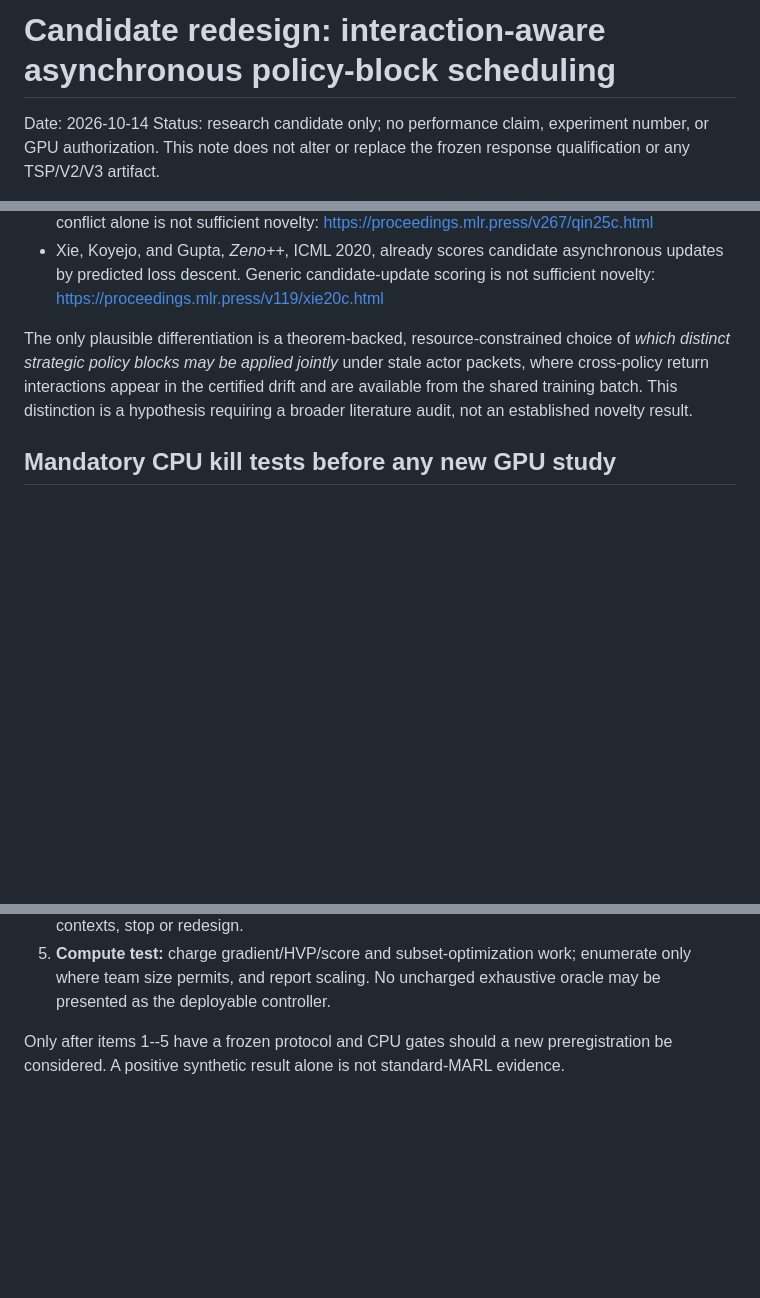
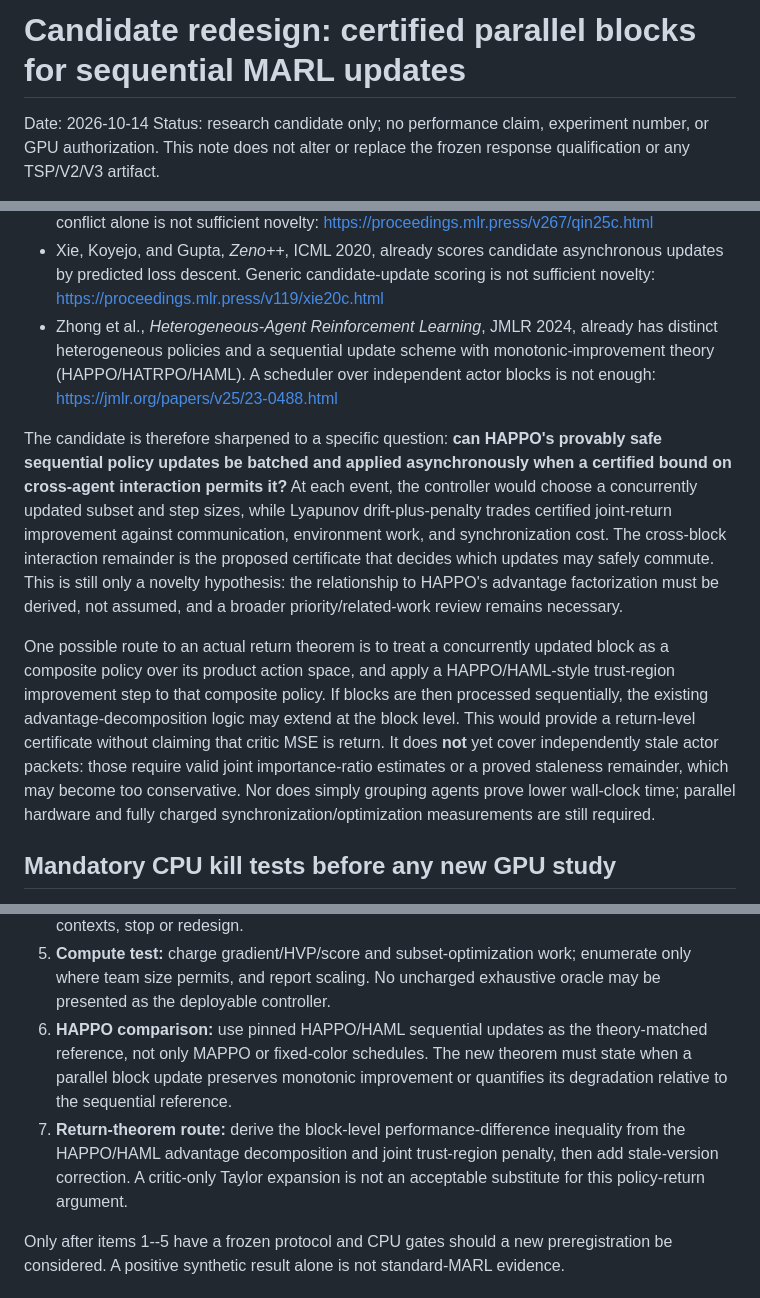
Before and after one commit to jzhuangag/MARL-SDDE, a Markdown page: ICML-2027/internal/async_policy_block_scheduler_candidate.md, 3 parts joined by grey strips. Drawn GitHub-style; blank space fills up the shorter version.

Commit message:
Sharpen scheduler candidate against HAPPO

```diff
--- a/ICML-2027/internal/async_policy_block_scheduler_candidate.md
+++ b/ICML-2027/internal/async_policy_block_scheduler_candidate.md
@@ -1,4 +1,4 @@
-# Candidate redesign: interaction-aware asynchronous policy-block scheduling
+# Candidate redesign: certified parallel blocks for sequential MARL updates
 
 Date: 2026-10-14
 Status: research candidate only; no performance claim, experiment number, or
@@ -104,13 +104,34 @@ and measured solver cost.
   asynchronous updates by predicted loss descent. Generic candidate-update
   scoring is not sufficient novelty:
   https://proceedings.mlr.press/v119/xie20c.html
+- Zhong et al., *Heterogeneous-Agent Reinforcement Learning*, JMLR 2024,
+  already has distinct heterogeneous policies and a sequential update scheme
+  with monotonic-improvement theory (HAPPO/HATRPO/HAML). A scheduler over
+  independent actor blocks is not enough:
+  https://jmlr.org/papers/v25/23-0488.html
 
-The only plausible differentiation is a theorem-backed, resource-constrained
-choice of *which distinct strategic policy blocks may be applied jointly*
-under stale actor packets, where cross-policy return interactions appear in
-the certified drift and are available from the shared training batch. This
-distinction is a hypothesis requiring a broader literature audit, not an
-established novelty result.
+The candidate is therefore sharpened to a specific question: **can HAPPO's
+provably safe sequential policy updates be batched and applied asynchronously
+when a certified bound on cross-agent interaction permits it?** At each event,
+the controller would choose a concurrently updated subset and step sizes,
+while Lyapunov drift-plus-penalty trades certified joint-return improvement
+against communication, environment work, and synchronization cost. The
+cross-block interaction remainder is the proposed certificate that decides
+which updates may safely commute. This is still only a novelty hypothesis:
+the relationship to HAPPO's advantage factorization must be derived, not
+assumed, and a broader priority/related-work review remains necessary.
+
+One possible route to an actual return theorem is to treat a concurrently
+updated block as a composite policy over its product action space, and apply a
+HAPPO/HAML-style trust-region improvement step to that composite policy. If
+blocks are then processed sequentially, the existing advantage-decomposition
+logic may extend at the block level. This would provide a return-level
+certificate without claiming that critic MSE is return. It does **not** yet
+cover independently stale actor packets: those require valid joint
+importance-ratio estimates or a proved staleness remainder, which may become
+too conservative. Nor does simply grouping agents prove lower wall-clock time;
+parallel hardware and fully charged synchronization/optimization measurements
+are still required.
 
 ## Mandatory CPU kill tests before any new GPU study
 
@@ -135,6 +156,16 @@ established novelty result.
 5. **Compute test:** charge gradient/HVP/score and subset-optimization work;
    enumerate only where team size permits, and report scaling. No uncharged
    exhaustive oracle may be presented as the deployable controller.
+6. **HAPPO comparison:** use pinned HAPPO/HAML sequential updates as the
+   theory-matched reference, not only MAPPO or fixed-color schedules. The new
+   theorem must state when a parallel block update preserves monotonic
+   improvement or quantifies its degradation relative to the sequential
+   reference.
+7. **Return-theorem route:** derive the block-level performance-difference
+   inequality from the HAPPO/HAML advantage decomposition and joint
+   trust-region penalty, then add stale-version correction. A critic-only
+   Taylor expansion is not an acceptable substitute for this policy-return
+   argument.
 
 Only after items 1--5 have a frozen protocol and CPU gates should a new
 preregistration be considered. A positive synthetic result alone is not
```
Also changed, not shown: ICML-2027/internal/persistent_plan.md (+11 -7 lines).
